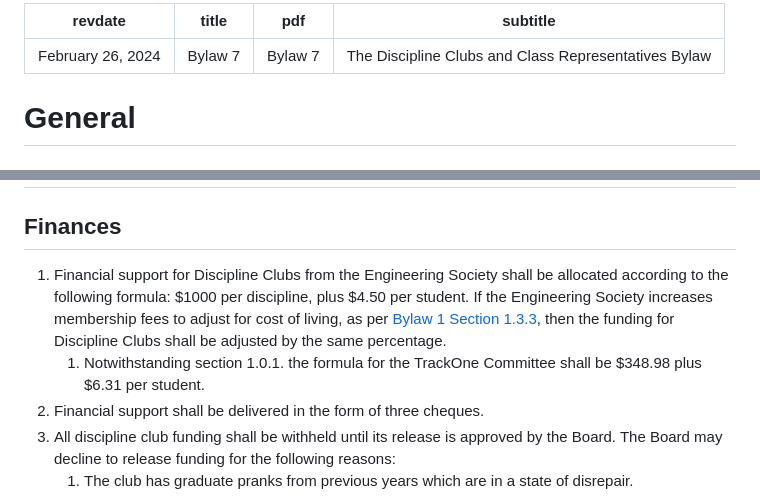
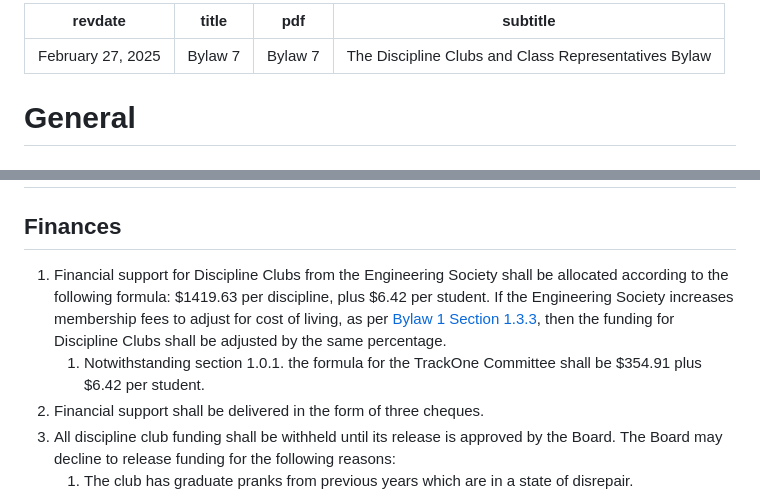
Before and after one commit to skule/bylaws, a Markdown page: bylaw-7.md, 2 parts joined by grey strips. Drawn GitHub-style.

Commit message:
Update fees in accordance with February BoD

```diff
--- a/bylaw-7.md
+++ b/bylaw-7.md
@@ -1,5 +1,5 @@
 ---
-revdate: February 26, 2024
+revdate: February 27, 2025
 title: Bylaw 7
 pdf: Bylaw 7
 subtitle: The Discipline Clubs and Class Representatives Bylaw
@@ -18,8 +18,8 @@ subtitle: The Discipline Clubs and Class Representatives Bylaw
 # Finances
 
 ## Finances
-1. Financial support for Discipline Clubs from the Engineering Society shall be allocated according to the following formula: $1000 per discipline, plus $4.50 per student. If the Engineering Society increases membership fees to adjust for cost of living, as per [Bylaw 1 Section 1.3.3](bylaw-1.md), then the funding for Discipline Clubs shall be adjusted by the same percentage.
-   1. Notwithstanding section 1.0.1. the formula for the TrackOne Committee shall be $348.98 plus $6.31 per student.
+1. Financial support for Discipline Clubs from the Engineering Society shall be allocated according to the following formula: $1419.63 per discipline, plus $6.42 per student. If the Engineering Society increases membership fees to adjust for cost of living, as per [Bylaw 1 Section 1.3.3](bylaw-1.md), then the funding for Discipline Clubs shall be adjusted by the same percentage.
+   1. Notwithstanding section 1.0.1. the formula for the TrackOne Committee shall be $354.91 plus $6.42 per student.
 1. Financial support shall be delivered in the form of three cheques.
 1. All discipline club funding shall be withheld until its release is approved by the Board. The Board may decline to release funding for the following reasons:
    1. The club has graduate pranks from previous years which are in a state of disrepair.
```
Also changed, not shown: bylaw-1.md (+2 -2 lines).
